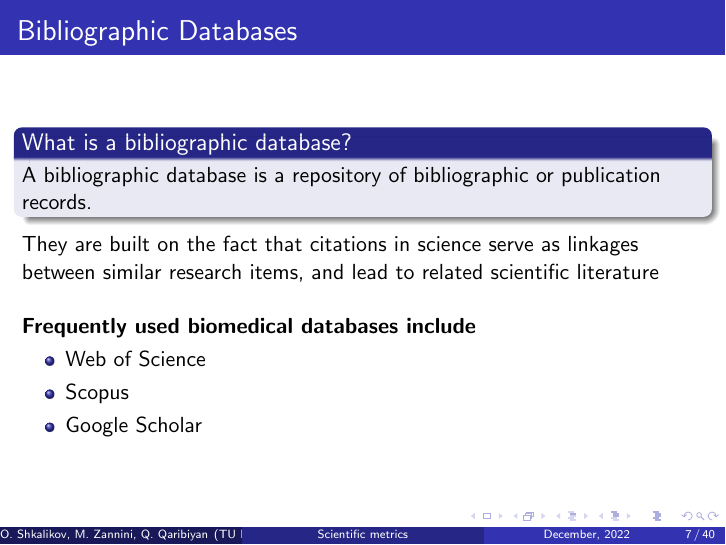
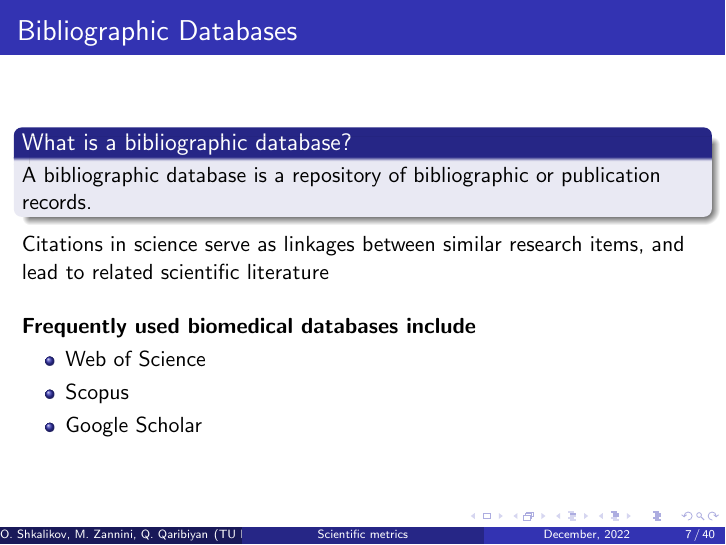
Before and after one commit to ShkalikovOleh/tud-gsp, LaTeX slides (presentation.tex): page 7 of 103. Compiled offline with pdfLaTeX.

Commit message:
small changes

```diff
--- a/presentation.tex
+++ b/presentation.tex
@@ -134,7 +134,7 @@
         A bibliographic database is a repository of bibliographic or publication records.
     \end{block}
 
-    They are built on the fact that citations in science serve as linkages between similar research items, and lead to related scientific literature\\~\
+    Citations in science serve as linkages between similar research items, and lead to related scientific literature\\~\
 
     \textbf{Frequently used biomedical databases include}
     \begin{itemize}
```
Also changed, not shown: presentation.pdf.
